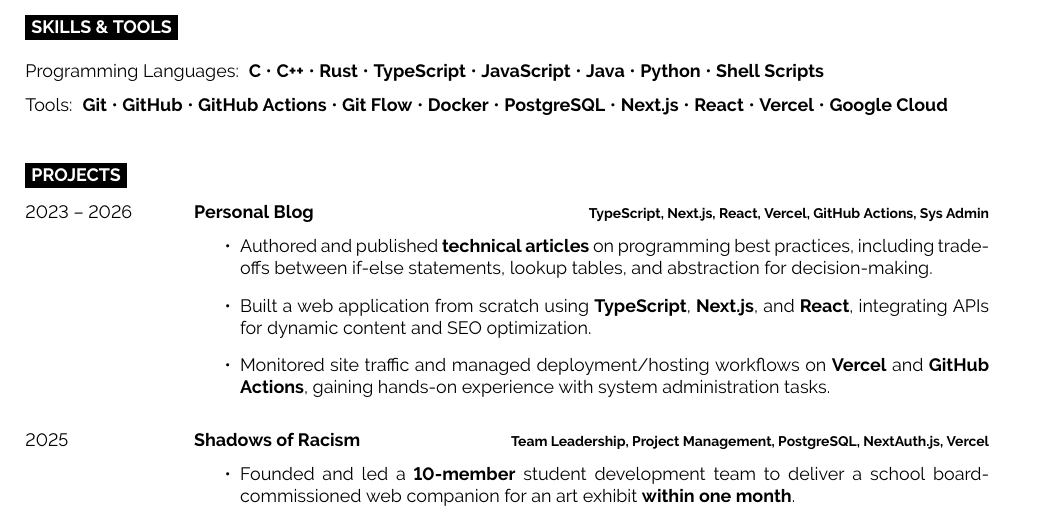
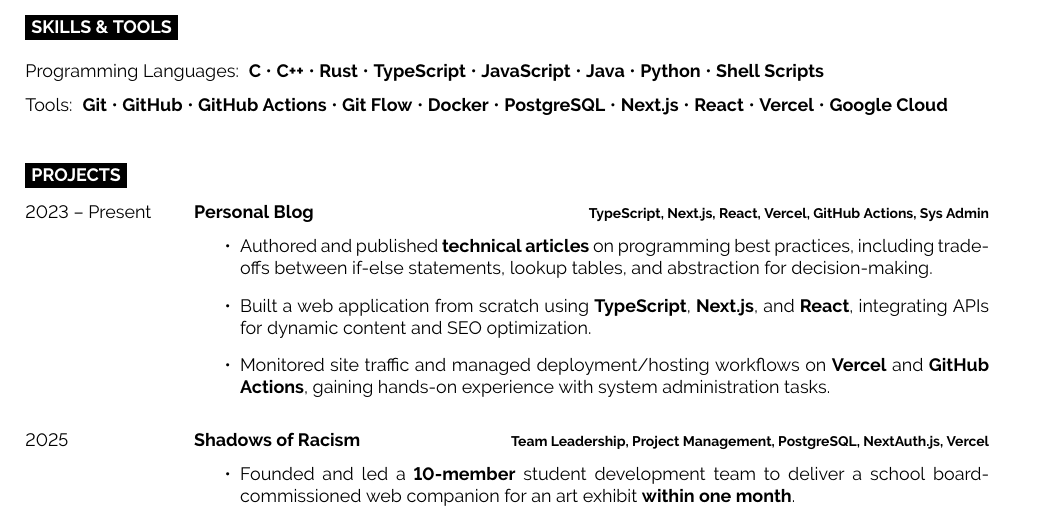
Before and after one commit to powersagitar/resume, a LaTeX document (main.tex): part of the page, cut so that both start at the same text. Compiled offline with pdfLaTeX.

Commit message:
chore: use present instead of 2026

```diff
--- a/main.tex
+++ b/main.tex
@@ -140,7 +140,7 @@
 
 \begin{entrylist}
     \entry
-        {2023 -- 2026}
+        {2023 -- Present}
         {\href{https://www.powerium.io}{Personal Blog}}
         {TypeScript, Next.js, React, Vercel, GitHub Actions, Sys Admin}
         {
```
